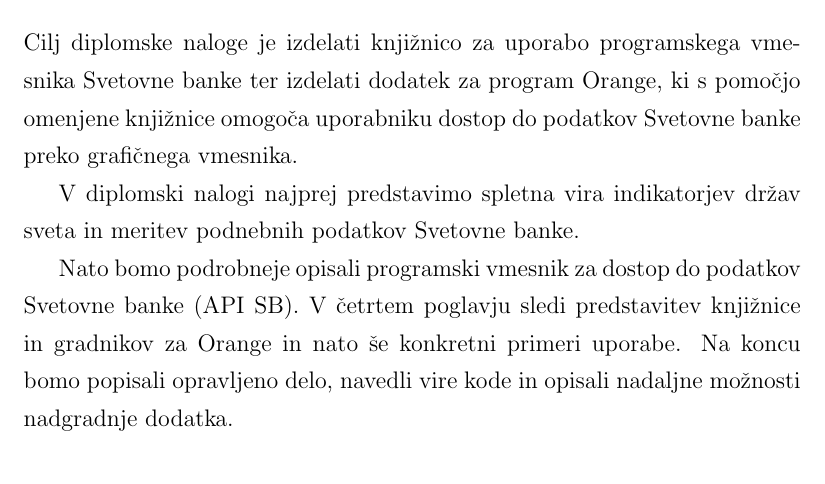
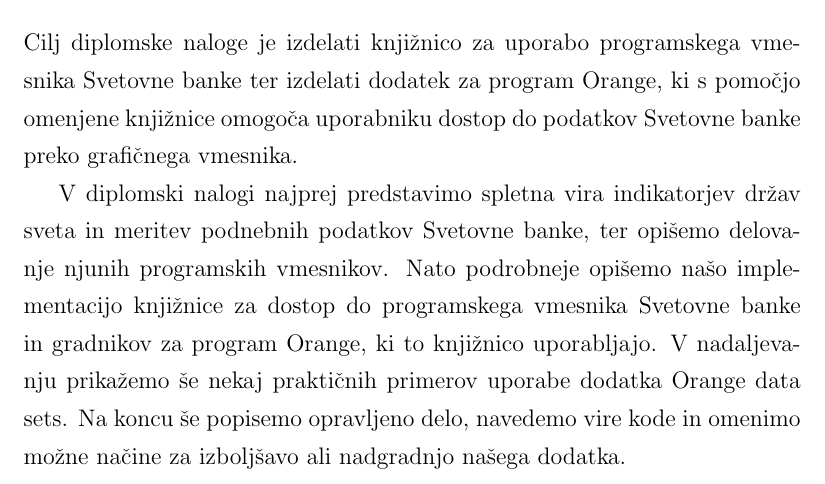
Before and after one commit to zidarsk8/testdump, a LaTeX thesis (diploma.tex, which reads uvod.tex): part of page 20 of 46, cut so that both start at the same text. Compiled offline with pdfLaTeX.

Commit message:
Update uvod

```diff
--- a/uvod.tex
+++ b/uvod.tex
@@ -54,15 +54,15 @@ Svetovne banke ter izdelati dodatek za program Orange, ki s pomo"cjo omenjene
 knji"znice omogo"ca uporabniku dostop do podatkov Svetovne banke preko
 grafi"cnega vmesnika.
 
-
 V diplomski nalogi najprej predstavimo spletna vira indikatorjev
-dr"zav sveta in meritev podnebnih podatkov Svetovne banke.
-
-Nato bomo podrobneje opisali programski vmesnik za dostop do
-podatkov Svetovne banke (API SB). V "cetrtem poglavju sledi predstavitev
-knji"znice in gradnikov za Orange in nato "se konkretni primeri uporabe. Na koncu
-bomo popisali opravljeno delo, navedli vire kode in opisali nadaljne mo"znosti
-nadgradnje dodatka.
+dr"zav sveta in meritev podnebnih podatkov Svetovne banke, ter
+opi"semo delovanje njunih programskih vmesnikov.
+Nato podrobneje opi"semo na"so implementacijo knji"znice za dostop do
+programskega vmesnika Svetovne banke in gradnikov za program Orange, ki to
+knji"znico uporabljajo. V nadaljevanju prika"zemo "se nekaj prakti"cnih
+primerov uporabe dodatka Orange data sets. Na koncu "se popisemo opravljeno
+delo, navedemo vire kode in omenimo mo"zne na"cine za izbolj"savo ali
+nadgradnjo na"sega dodatka.
 
 
 
```
Also changed, not shown: uvod.tex (17 more changed lines).
